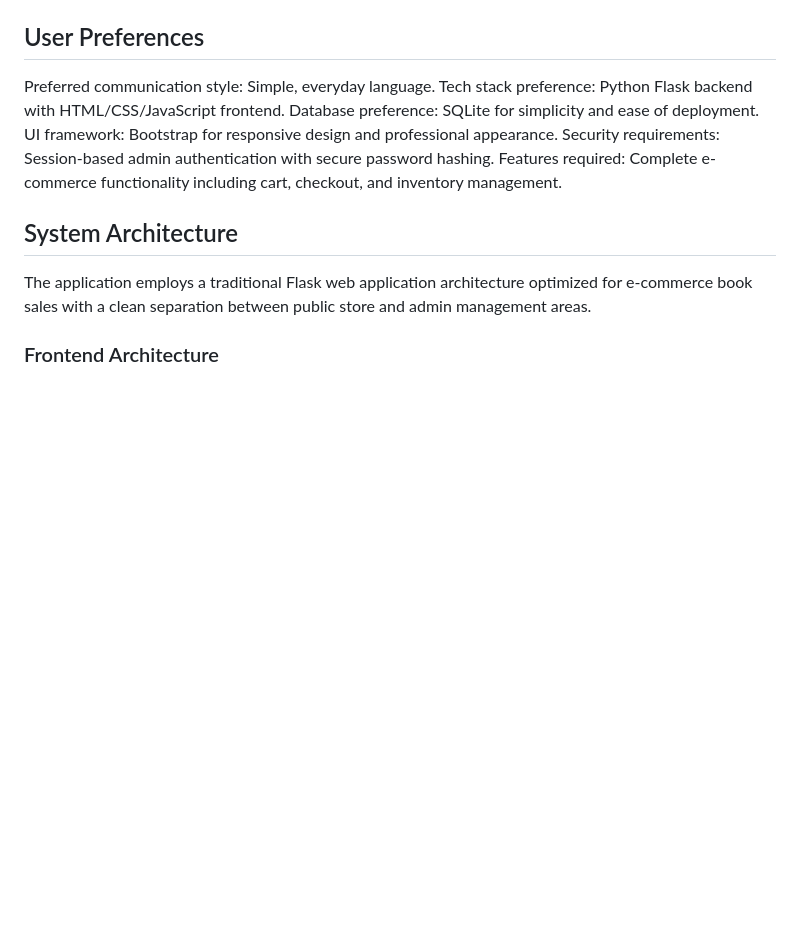
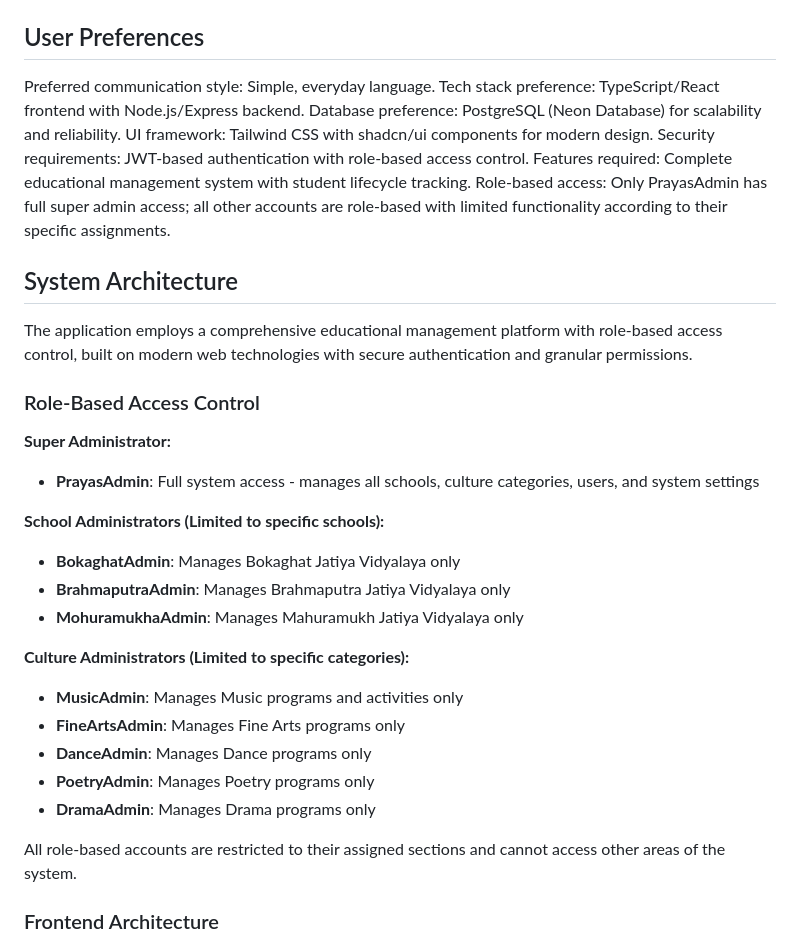
Before and after one commit to AshishAlamKabir/Prayah, a Markdown page: replit.md, the part around the change. Drawn GitHub-style; blank space fills up the shorter version.

Commit message:
Define role-based access control for educational platform administrators
Update replit.md to reflect the project's transition to a TypeScript/React frontend with Node.js/Express backend, PostgreSQL database, JWT authentication, and a refined role-based access control system where only PrayasAdmin has full access, while other accounts are restricted to their designated sections.

Replit-Commit-Author: Agent
Replit-Commit-Session-Id: 4008a57a-e2f2-407e-9be6-b89ecaafe255
Replit-Commit-Checkpoint-Type: full_checkpoint
Replit-Commit-Screenshot-Url: https://storage.googleapis.com/screenshot-production-us-central1/19f48c42-87d9-4904-83f2-e62b4ad4f235/4008a57a-e2f2-407e-9be6-b89ecaafe255/I0gXmwm

```diff
--- a/replit.md
+++ b/replit.md
@@ -5,15 +5,34 @@ BookStore is a comprehensive Flask-based e-commerce website focused on selling b
 
 ## User Preferences
 Preferred communication style: Simple, everyday language.
-Tech stack preference: Python Flask backend with HTML/CSS/JavaScript frontend.
-Database preference: SQLite for simplicity and ease of deployment.
-UI framework: Bootstrap for responsive design and professional appearance.
-Security requirements: Session-based admin authentication with secure password hashing.
-Features required: Complete e-commerce functionality including cart, checkout, and inventory management.
+Tech stack preference: TypeScript/React frontend with Node.js/Express backend.
+Database preference: PostgreSQL (Neon Database) for scalability and reliability.
+UI framework: Tailwind CSS with shadcn/ui components for modern design.
+Security requirements: JWT-based authentication with role-based access control.
+Features required: Complete educational management system with student lifecycle tracking.
+Role-based access: Only PrayasAdmin has full super admin access; all other accounts are role-based with limited functionality according to their specific assignments.
 
 ## System Architecture
 
-The application employs a traditional Flask web application architecture optimized for e-commerce book sales with a clean separation between public store and admin management areas.
+The application employs a comprehensive educational management platform with role-based access control, built on modern web technologies with secure authentication and granular permissions.
+
+### Role-Based Access Control
+**Super Administrator:**
+- **PrayasAdmin**: Full system access - manages all schools, culture categories, users, and system settings
+
+**School Administrators (Limited to specific schools):**
+- **BokaghatAdmin**: Manages Bokaghat Jatiya Vidyalaya only
+- **BrahmaputraAdmin**: Manages Brahmaputra Jatiya Vidyalaya only
+- **MohuramukhaAdmin**: Manages Mahuramukh Jatiya Vidyalaya only
+
+**Culture Administrators (Limited to specific categories):**
+- **MusicAdmin**: Manages Music programs and activities only
+- **FineArtsAdmin**: Manages Fine Arts programs only
+- **DanceAdmin**: Manages Dance programs only
+- **PoetryAdmin**: Manages Poetry programs only
+- **DramaAdmin**: Manages Drama programs only
+
+All role-based accounts are restricted to their assigned sections and cannot access other areas of the system.
 
 ### Frontend Architecture
 - **Templates**: Jinja2 templating engine with HTML5
```
